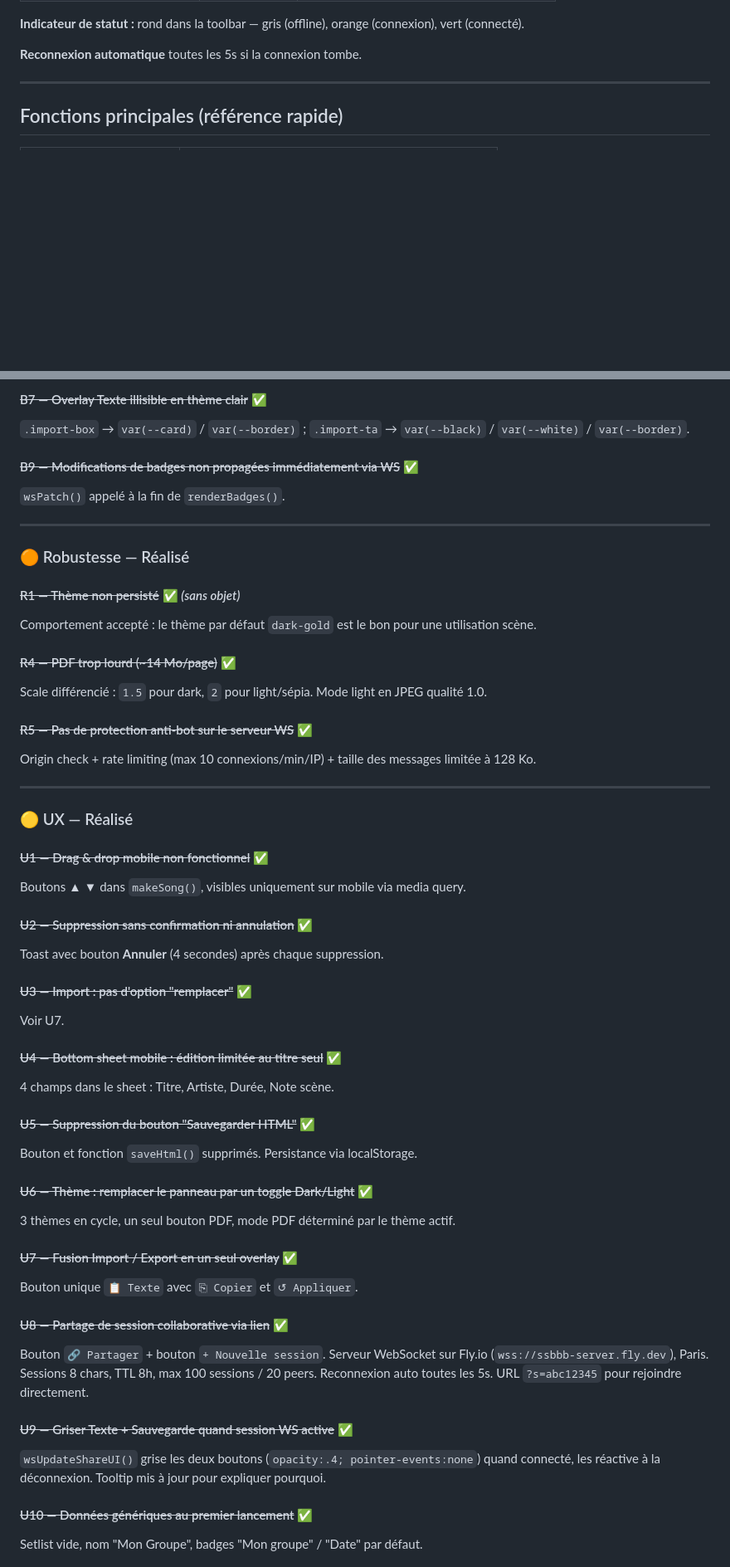
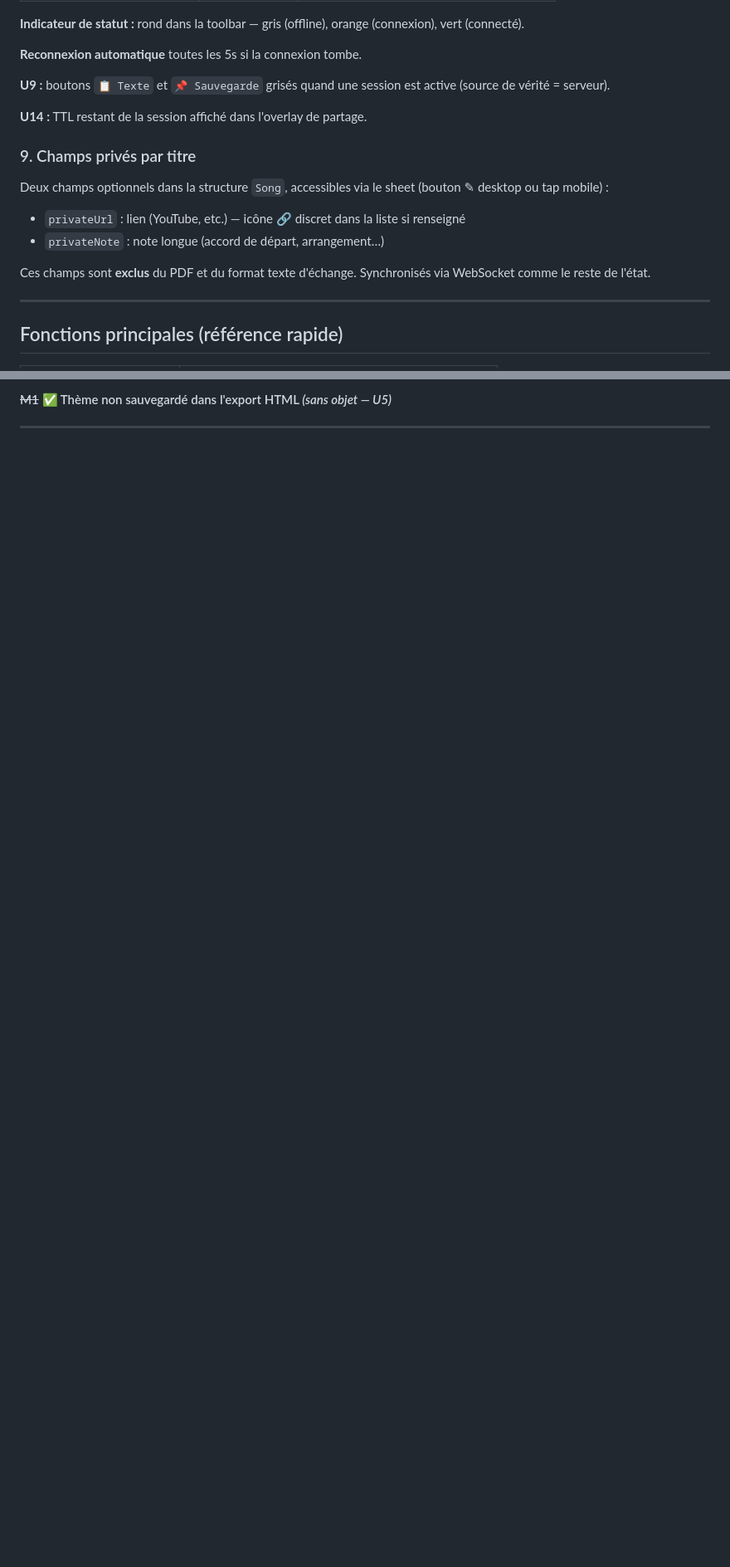
Before and after one commit to eliejesuran/setlist, a Markdown page: setlist.md, 2 parts joined by grey strips. Shown at 83% size. GitHub-like rendering; blank space fills up the shorter version.

```diff
--- a/setlist.md
+++ b/setlist.md
@@ -202,6 +224,18 @@ Partage en temps réel via WebSocket — serveur Node.js sur Fly.io (`wss://ssbb
 **Indicateur de statut :** rond dans la toolbar — gris (offline), orange (connexion), vert (connecté).
 
 **Reconnexion automatique** toutes les 5s si la connexion tombe.
+
+**U9 :** boutons `📋 Texte` et `📌 Sauvegarde` grisés quand une session est active (source de vérité = serveur).
+
+**U14 :** TTL restant de la session affiché dans l'overlay de partage.
+
+### 9. Champs privés par titre
+
+Deux champs optionnels dans la structure `Song`, accessibles via le sheet (bouton ✎ desktop ou tap mobile) :
+- `privateUrl` : lien (YouTube, etc.) — icône 🔗 discret dans la liste si renseigné
+- `privateNote` : note longue (accord de départ, arrangement…)
+
+Ces champs sont **exclus** du PDF et du format texte d'échange. Synchronisés via WebSocket comme le reste de l'état.
 
 ---
 
@@ -325,54 +416,5 @@ Ligne `if(item.type==='song') {}` supprimée dans `buildPdfHtml`.
 
-#### ~~B7 — Overlay Texte illisible en thème clair~~ ✅
-`.import-box` → `var(--card)` / `var(--border)` ; `.import-ta` → `var(--black)` / `var(--white)` / `var(--border)`.
-
-#### ~~B9 — Modifications de badges non propagées immédiatement via WS~~ ✅
-`wsPatch()` appelé à la fin de `renderBadges()`.
+#### ~~M1~~ ✅ Thème non sauvegardé dans l'export HTML *(sans objet — U5)*
 
 ---
 
-### 🟠 Robustesse — Réalisé
-
-#### ~~R1 — Thème non persisté~~ ✅ *(sans objet)*
-Comportement accepté : le thème par défaut `dark-gold` est le bon pour une utilisation scène.
-
-#### ~~R4 — PDF trop lourd (~14 Mo/page)~~ ✅
-Scale différencié : `1.5` pour dark, `2` pour light/sépia. Mode light en JPEG qualité 1.0.
-
-#### ~~R5 — Pas de protection anti-bot sur le serveur WS~~ ✅
-Origin check + rate limiting (max 10 connexions/min/IP) + taille des messages limitée à 128 Ko.
-
----
-
-### 🟡 UX — Réalisé
-
-#### ~~U1 — Drag & drop mobile non fonctionnel~~ ✅
-Boutons **▲ ▼** dans `makeSong()`, visibles uniquement sur mobile via media query.
-
-#### ~~U2 — Suppression sans confirmation ni annulation~~ ✅
-Toast avec bouton **Annuler** (4 secondes) après chaque suppression.
-
-#### ~~U3 — Import : pas d'option "remplacer"~~ ✅
-Voir U7.
-
-#### ~~U4 — Bottom sheet mobile : édition limitée au titre seul~~ ✅
-4 champs dans le sheet : Titre, Artiste, Durée, Note scène.
-
-#### ~~U5 — Suppression du bouton "Sauvegarder HTML"~~ ✅
-Bouton et fonction `saveHtml()` supprimés. Persistance via localStorage.
-
-#### ~~U6 — Thème : remplacer le panneau par un toggle Dark/Light~~ ✅
-3 thèmes en cycle, un seul bouton PDF, mode PDF déterminé par le thème actif.
-
-#### ~~U7 — Fusion Import / Export en un seul overlay~~ ✅
-Bouton unique `📋 Texte` avec `⎘ Copier` et `↺ Appliquer`.
-
-#### ~~U8 — Partage de session collaborative via lien~~ ✅
-Bouton `🔗 Partager` + bouton `+ Nouvelle session`. Serveur WebSocket sur Fly.io (`wss://ssbbb-server.fly.dev`), Paris. Sessions 8 chars, TTL 8h, max 100 sessions / 20 peers. Reconnexion auto toutes les 5s. URL `?s=abc12345` pour rejoindre directement.
-
-#### ~~U9 — Griser Texte + Sauvegarde quand session WS active~~ ✅
-`wsUpdateShareUI()` grise les deux boutons (`opacity:.4; pointer-events:none`) quand connecté, les réactive à la déconnexion. Tooltip mis à jour pour expliquer pourquoi.
-
-#### ~~U10 — Données génériques au premier lancement~~ ✅
-Setlist vide, nom "Mon Groupe", badges "Mon groupe" / "Date" par défaut.
-
```
Also changed, not shown: other parts of setlist.md (+111 -56 lines).
